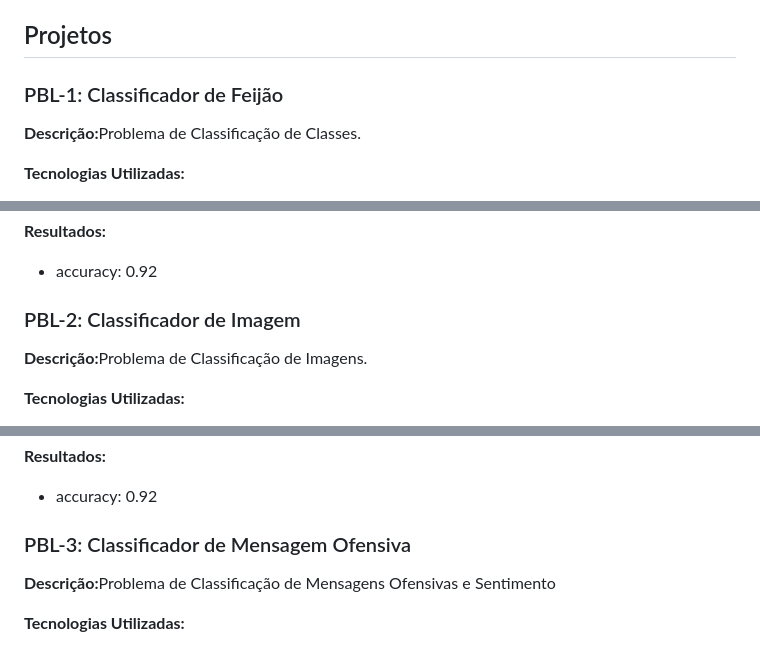
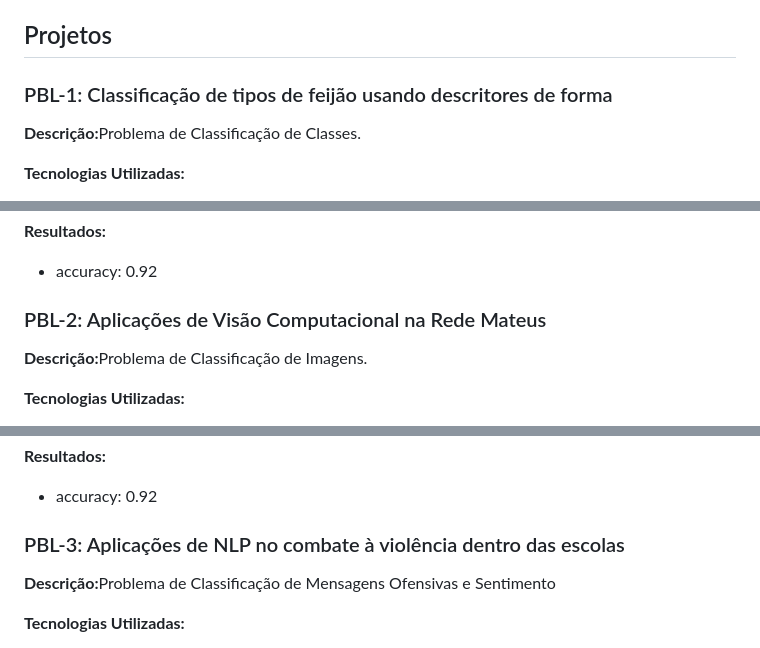
Before and after one commit to Lucas-Fonseca-UNDB/UNDB, a Markdown page: README.md, 3 parts joined by grey strips. Rendered like a GitHub page.

```diff
--- a/README.md
+++ b/README.md
@@ -13,7 +13,7 @@
         Cada pasta dentro deste repositório corresponde a um projeto específico, contendo o código-fonte, datasets, relatórios e quaisquer outros recursos utilizados ou produzidos.
     </p>
     <h2>Projetos</h2>
-    <h3>PBL-1: Classificador de Feijão</h3>
+    <h3>PBL-1: Classificação de tipos de feijão usando descritores de forma</h3>
     <p><strong>Descrição:</strong>Problema de Classificação de Classes.</p>
     <p><strong>Tecnologias Utilizadas:</strong></p>
     <ul>
@@ -28,7 +28,7 @@
     <ul>
         <li>accuracy: 0.92</li>
     </ul>
-    <h3>PBL-2: Classificador de Imagem</h3>
+    <h3>PBL-2: Aplicações de Visão Computacional na Rede Mateus</h3>
     <p><strong>Descrição:</strong>Problema de Classificação de Imagens.</p>
     <p><strong>Tecnologias Utilizadas:</strong></p>
     <ul>
@@ -43,7 +43,7 @@
     <ul>
         <li>accuracy: 0.92</li>
     </ul>
-    <h3>PBL-3: Classificador de Mensagem Ofensiva</h3>
+    <h3>PBL-3:  Aplicações de NLP no combate à violência dentro das escolas</h3>
     <p><strong>Descrição:</strong>Problema de Classificação de Mensagens Ofensivas e Sentimento</p>
     <p><strong>Tecnologias Utilizadas:</strong></p>
     <ul>
```
Also changed, not shown: other parts of README.md (+1 -1 lines).
